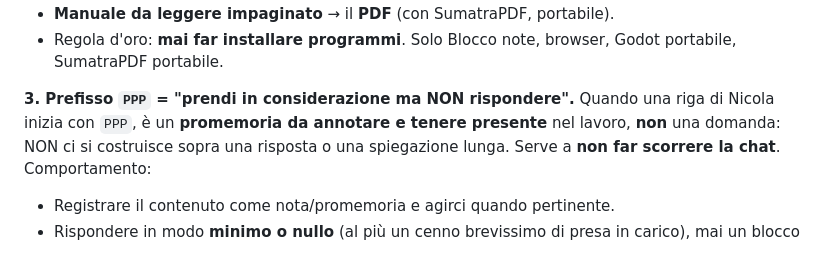
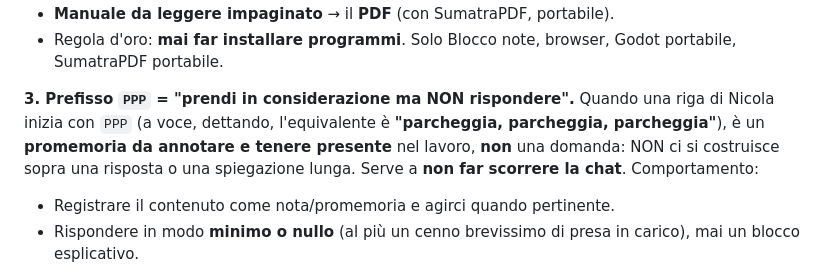
Before and after one commit to nicolaregge-pulse/corso-godot, a Markdown page: CLAUDE.md, the part around the change. GitHub-like rendering.

Commit message:
PPP: aggiunto equivalente a voce (parcheggia parcheggia parcheggia)
Co-Authored-By: Claude Opus 4.8 <noreply@anthropic.com>
Claude-Session: https://claude.ai/code/session_01JTpsyuF8gaZ4AW6QqesUQ2

```diff
--- a/CLAUDE.md
+++ b/CLAUDE.md
@@ -95,7 +95,8 @@ niente admin: usare SOLO ciò che è già presente):
   Godot portabile, SumatraPDF portabile.
 
 **3. Prefisso `PPP` = "prendi in considerazione ma NON rispondere".** Quando una
-riga di Nicola inizia con `PPP`, è un **promemoria da annotare e tenere presente**
+riga di Nicola inizia con `PPP` (a voce, dettando, l'equivalente è **"parcheggia,
+parcheggia, parcheggia"**), è un **promemoria da annotare e tenere presente**
 nel lavoro, **non** una domanda: NON ci si costruisce sopra una risposta o una
 spiegazione lunga. Serve a **non far scorrere la chat**. Comportamento:
 - Registrare il contenuto come nota/promemoria e agirci quando pertinente.
```
